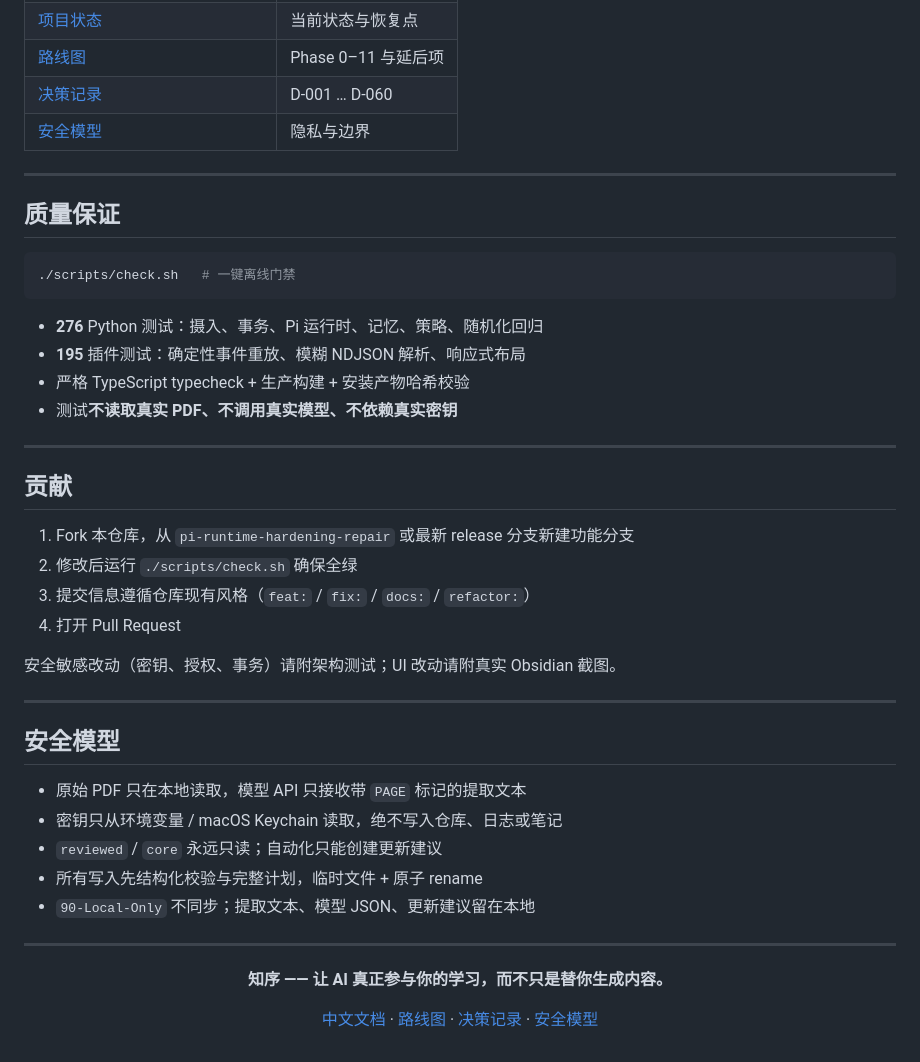
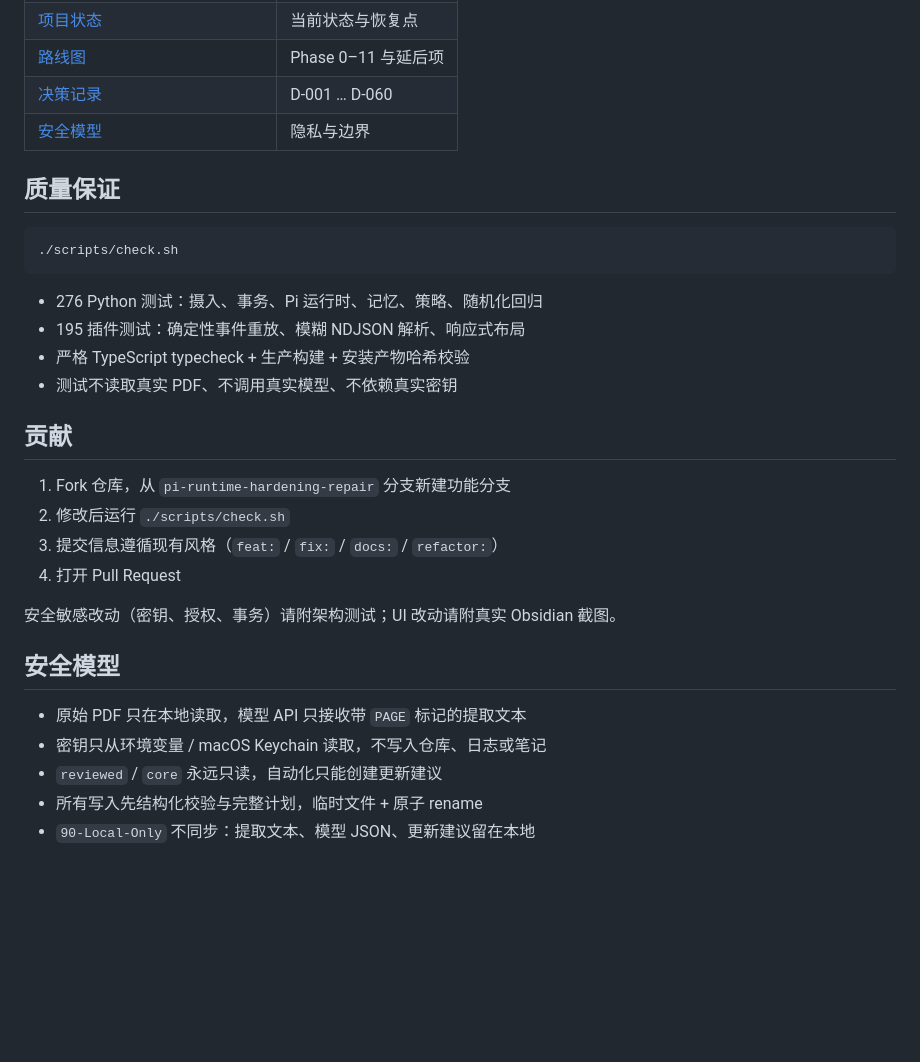
Before and after one commit to NoseaInC/AI_Obsidian_MVP_Starter, a Markdown page: README.md, the part around one of its changes. Drawn GitHub-style; blank space fills up the shorter version.

````diff
--- a/README.md
+++ b/README.md
@@ -233,51 +150,30 @@ docs/              架构 · 验收 · 产品 · UI 规范
 | [决策记录](DECISIONS.md) | D-001 … D-060 |
 | [安全模型](SECURITY.md) | 隐私与边界 |
 
----
-
 ## 质量保证
 
 ```bash
-./scripts/check.sh   # 一键离线门禁
+./scripts/check.sh
 ```
 
-- **276** Python 测试：摄入、事务、Pi 运行时、记忆、策略、随机化回归
-- **195** 插件测试：确定性事件重放、模糊 NDJSON 解析、响应式布局
+- 276 Python 测试：摄入、事务、Pi 运行时、记忆、策略、随机化回归
+- 195 插件测试：确定性事件重放、模糊 NDJSON 解析、响应式布局
 - 严格 TypeScript typecheck + 生产构建 + 安装产物哈希校验
-- 测试**不读取真实 PDF、不调用真实模型、不依赖真实密钥**
-
----
+- 测试不读取真实 PDF、不调用真实模型、不依赖真实密钥
 
 ## 贡献
 
-1. Fork 本仓库，从 `pi-runtime-hardening-repair` 或最新 release 分支新建功能分支
-2. 修改后运行 `./scripts/check.sh` 确保全绿
-3. 提交信息遵循仓库现有风格（`feat:` / `fix:` / `docs:` / `refactor:`）
+1. Fork 仓库，从 `pi-runtime-hardening-repair` 分支新建功能分支
+2. 修改后运行 `./scripts/check.sh`
+3. 提交信息遵循现有风格（`feat:` / `fix:` / `docs:` / `refactor:`）
 4. 打开 Pull Request
 
 安全敏感改动（密钥、授权、事务）请附架构测试；UI 改动请附真实 Obsidian 截图。
 
----
-
 ## 安全模型
 
 - 原始 PDF 只在本地读取，模型 API 只接收带 `PAGE` 标记的提取文本
-- 密钥只从环境变量 / macOS Keychain 读取，绝不写入仓库、日志或笔记
-- `reviewed` / `core` 永远只读；自动化只能创建更新建议
+- 密钥只从环境变量 / macOS Keychain 读取，不写入仓库、日志或笔记
+- `reviewed` / `core` 永远只读，自动化只能创建更新建议
 - 所有写入先结构化校验与完整计划，临时文件 + 原子 rename
-- `90-Local-Only` 不同步；提取文本、模型 JSON、更新建议留在本地
-
----
-
-<div align="center">
-
-**知序 —— 让 AI 真正参与你的学习，而不只是替你生成内容。**
-
-<p>
-  <a href="README-先读.md">中文文档</a> ·
-  <a href="PROJECT_ROADMAP.md">路线图</a> ·
-  <a href="DECISIONS.md">决策记录</a> ·
-  <a href="SECURITY.md">安全模型</a>
-</p>
-
-</div>
+- `90-Local-Only` 不同步：提取文本、模型 JSON、更新建议留在本地
````
Also changed, not shown: other parts of README.md (+44 -127 lines).
